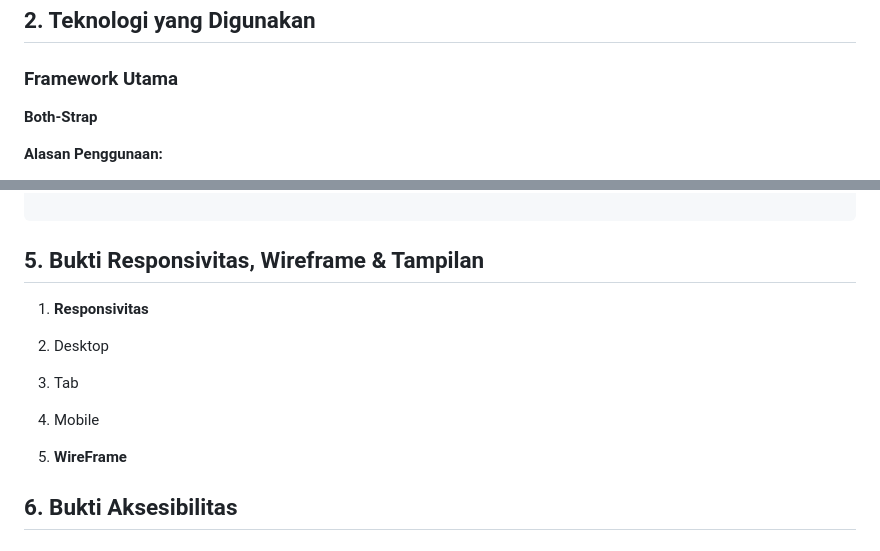
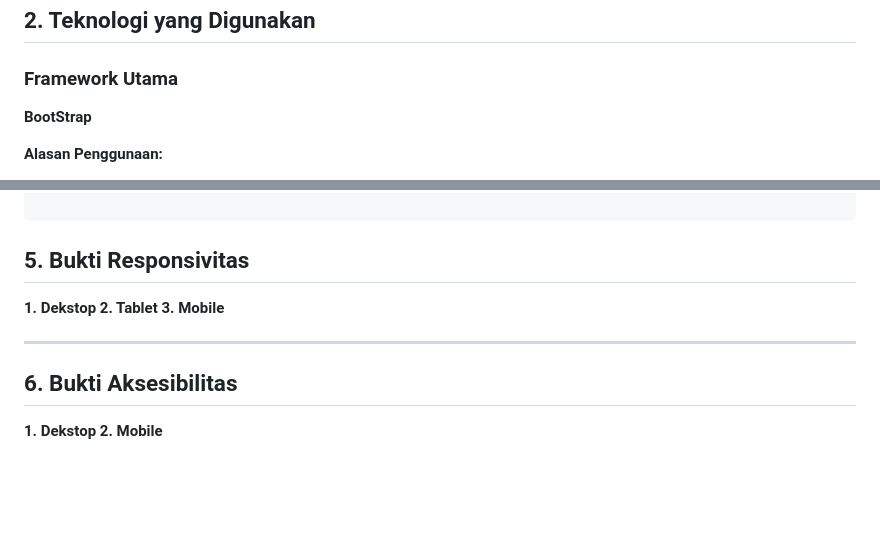
Before and after one commit to RizwanFI94/PROJECT-TEORI-DW-A-KELOMPOK-3-ZOOTOPIA, a Markdown page: docs/dokumentasi.md, 2 parts joined by grey strips. GitHub-like rendering; blank space fills up the shorter version.

Commit message:
Fix framework name and update section headings
Corrected framework name from 'Both-Strap' to 'BootStrap' and updated section headings for consistency.

````diff
--- a/docs/dokumentasi.md
+++ b/docs/dokumentasi.md
@@ -25,7 +25,7 @@ Melalui website ini, pengunjung dapat mempelajari karakteristik setiap habitat,
 ## 2. Teknologi yang Digunakan
 
 ### Framework Utama
-**Both-Strap**
+**BootStrap**
 
 **Alasan Penggunaan:**
 - memudahkan pengembangan tampilan website yang responsif dan konsisten di  berbagai ukuran layar
@@ -140,28 +140,16 @@ Melalui website ini, pengunjung dapat mempelajari karakteristik setiap habitat,
 ```
 
 
-## 5. Bukti Responsivitas, Wireframe & Tampilan
+## 5. Bukti Responsivitas
 
-1. **Responsivitas**
- 1. Desktop
+**1. Dekstop**
+**2. Tablet**
+**3. Mobile**
 
- 2. Tab
-
- 3. Mobile
-
-
-2. **WireFrame**
-
-
-
-
-
-
-
-
-
-
-
+---
 
 
 ## 6. Bukti Aksesibilitas
+
+**1. Dekstop**
+**2. Mobile**
````
